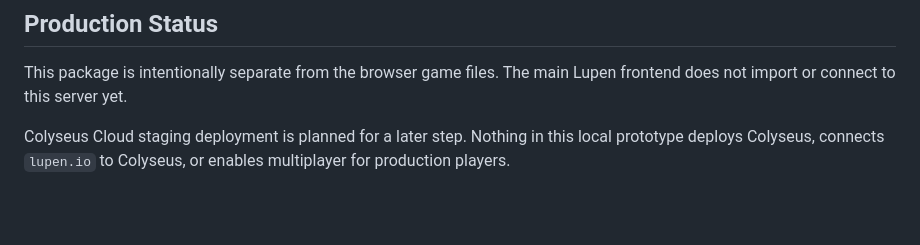
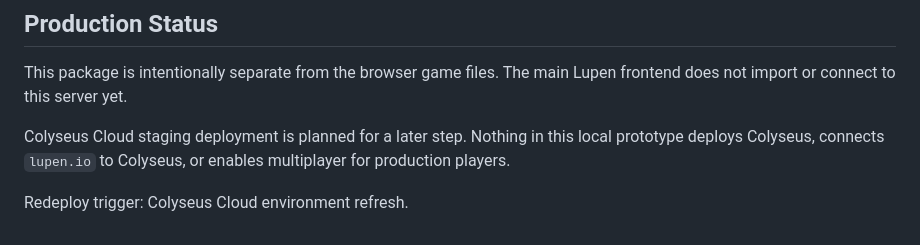
Before and after one commit to WaffleFast/lupen, a Markdown page: server/colyseus/README.md, the part around the change. Drawn GitHub-style; blank space fills up the shorter version.

Commit message:
Trigger Colyseus Cloud staging redeploy

```diff
--- a/server/colyseus/README.md
+++ b/server/colyseus/README.md
@@ -193,3 +193,5 @@ This page is served only by the local prototype server. It is not imported by th
 This package is intentionally separate from the browser game files. The main Lupen frontend does not import or connect to this server yet.
 
 Colyseus Cloud staging deployment is planned for a later step. Nothing in this local prototype deploys Colyseus, connects `lupen.io` to Colyseus, or enables multiplayer for production players.
+
+Redeploy trigger: Colyseus Cloud environment refresh.
```
